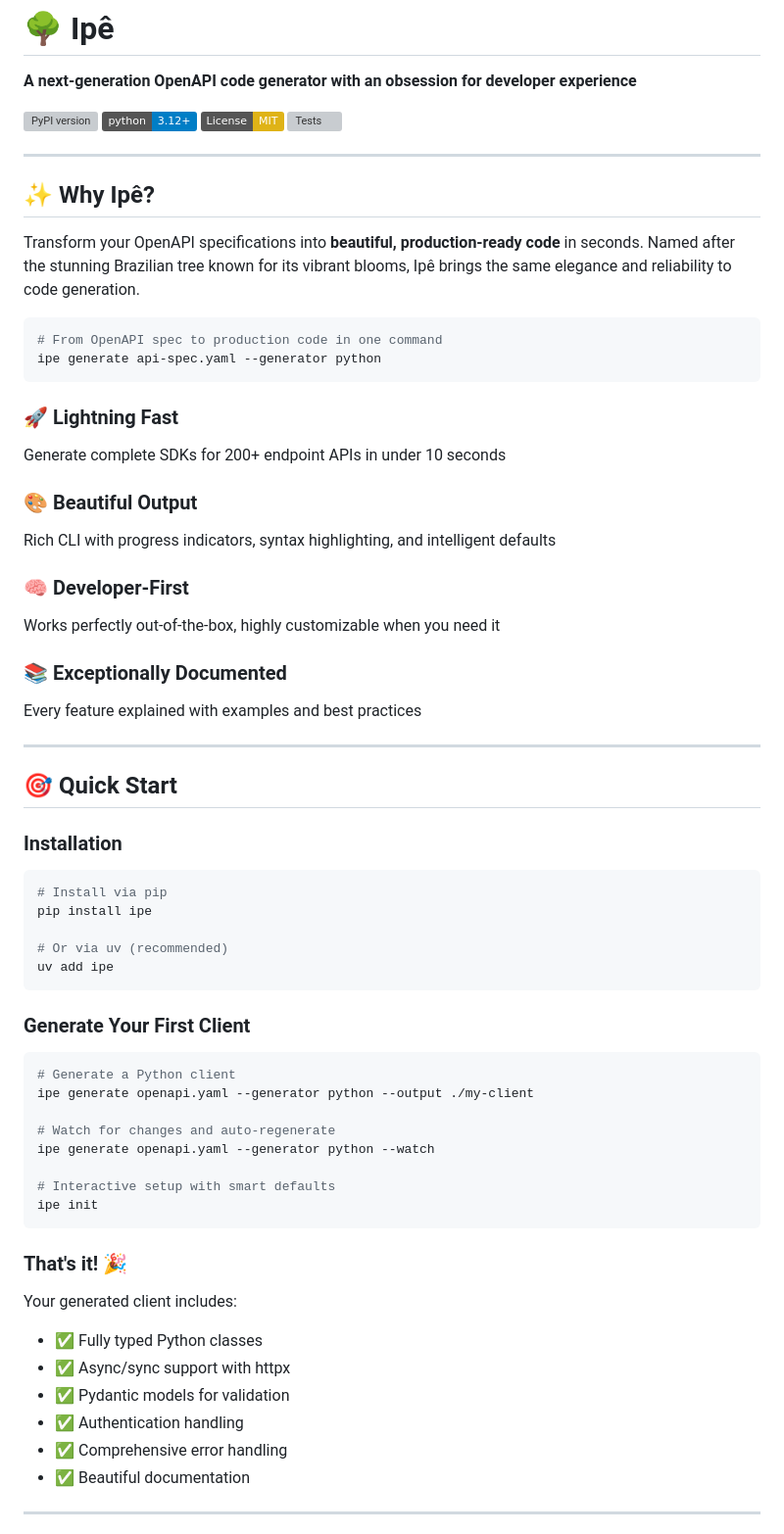
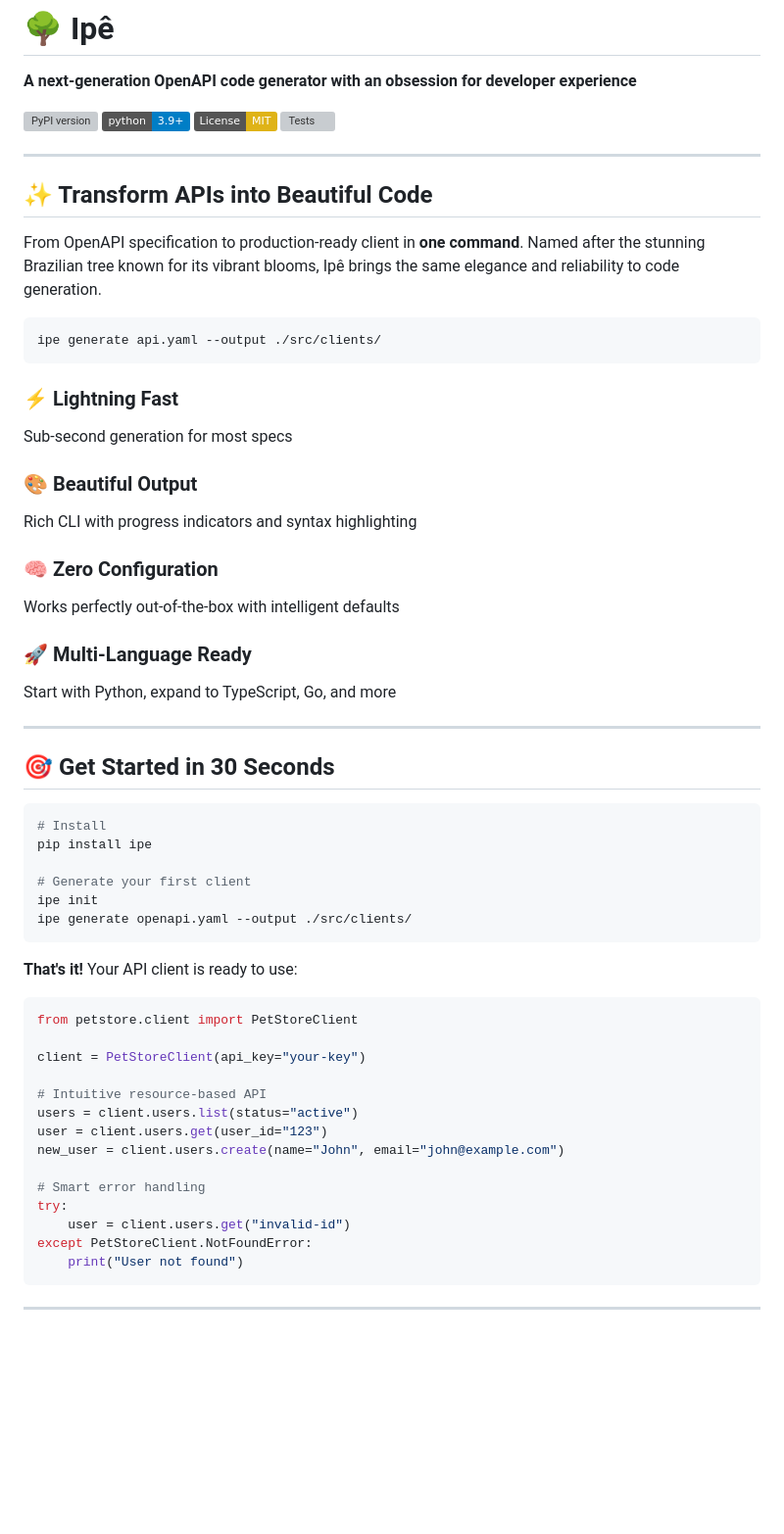
Before and after one commit to morais90/ipe, a Markdown page: README.md, the part around the change printed below. Shown: that part at 98% size. Drawn GitHub-style; badges without logos; blank space fills up the shorter version; grey boxes are pictures that could not be loaded.

````diff
--- a/README.md
+++ b/README.md
@@ -3,69 +3,63 @@
 **A next-generation OpenAPI code generator with an obsession for developer experience**
 
 [![PyPI version](https://badge.fury.io/py/ipe.svg)](https://badge.fury.io/py/ipe)
-[![Python 3.12+](https://img.shields.io/badge/python-3.12+-blue.svg)](https://www.python.org/downloads/)
+[![Python 3.9+](https://img.shields.io/badge/python-3.9+-blue.svg)](https://www.python.org/downloads/)
 [![License: MIT](https://img.shields.io/badge/License-MIT-yellow.svg)](https://opensource.org/licenses/MIT)
 [![Tests](https://github.com/yourusername/ipe/workflows/Tests/badge.svg)](https://github.com/yourusername/ipe/actions)
 
 ---
 
-## ✨ Why Ipê?
+## ✨ Transform APIs into Beautiful Code
 
-Transform your OpenAPI specifications into **beautiful, production-ready code** in seconds. Named after the stunning Brazilian tree known for its vibrant blooms, Ipê brings the same elegance and reliability to code generation.
+From OpenAPI specification to production-ready client in **one command**. Named after the stunning Brazilian tree known for its vibrant blooms, Ipê brings the same elegance and reliability to code generation.
 
 ```bash
-# From OpenAPI spec to production code in one command
-ipe generate api-spec.yaml --generator python
+ipe generate api.yaml --output ./src/clients/
 ```
 
-### 🚀 **Lightning Fast**
-Generate complete SDKs for 200+ endpoint APIs in under 10 seconds
+### ⚡ **Lightning Fast**
+Sub-second generation for most specs
 
 ### 🎨 **Beautiful Output**
-Rich CLI with progress indicators, syntax highlighting, and intelligent defaults
+Rich CLI with progress indicators and syntax highlighting
 
-### 🧠 **Developer-First**
-Works perfectly out-of-the-box, highly customizable when you need it
+### 🧠 **Zero Configuration**
+Works perfectly out-of-the-box with intelligent defaults
 
-### 📚 **Exceptionally Documented**
-Every feature explained with examples and best practices
+### 🚀 **Multi-Language Ready**
+Start with Python, expand to TypeScript, Go, and more
 
 ---
 
-## 🎯 **Quick Start**
-
-### Installation
+## 🎯 **Get Started in 30 Seconds**
 
 ```bash
-# Install via pip
+# Install
 pip install ipe
 
-# Or via uv (recommended)
-uv add ipe
+# Generate your first client
+ipe init
+ipe generate openapi.yaml --output ./src/clients/
 ```
 
-### Generate Your First Client
+**That's it!** Your API client is ready to use:
 
-```bash
-# Generate a Python client
-ipe generate openapi.yaml --generator python --output ./my-client
+```python
+from petstore.client import PetStoreClient
 
-# Watch for changes and auto-regenerate
-ipe generate openapi.yaml --generator python --watch
+client = PetStoreClient(api_key="your-key")
 
-# Interactive setup with smart defaults
-ipe init
+# Intuitive resource-based API
+users = client.users.list(status="active")
+user = client.users.get(user_id="123")
+new_user = client.users.create(name="John", email="john@example.com")
+
+# Smart error handling
+try:
+    user = client.users.get("invalid-id")
+except PetStoreClient.NotFoundError:
+    print("User not found")
 ```
-
-### **That's it!** 🎉
-
-Your generated client includes:
-- ✅ Fully typed Python classes
-- ✅ Async/sync support with httpx
-- ✅ Pydantic models for validation
-- ✅ Authentication handling
-- ✅ Comprehensive error handling
-- ✅ Beautiful documentation
 
 ---
 
````
Also changed, not shown: other parts of README.md (+131 -116 lines).
